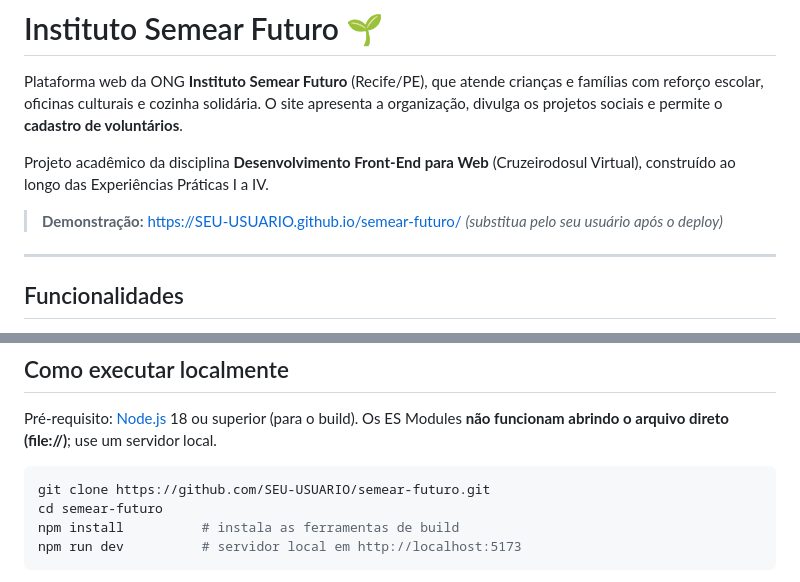
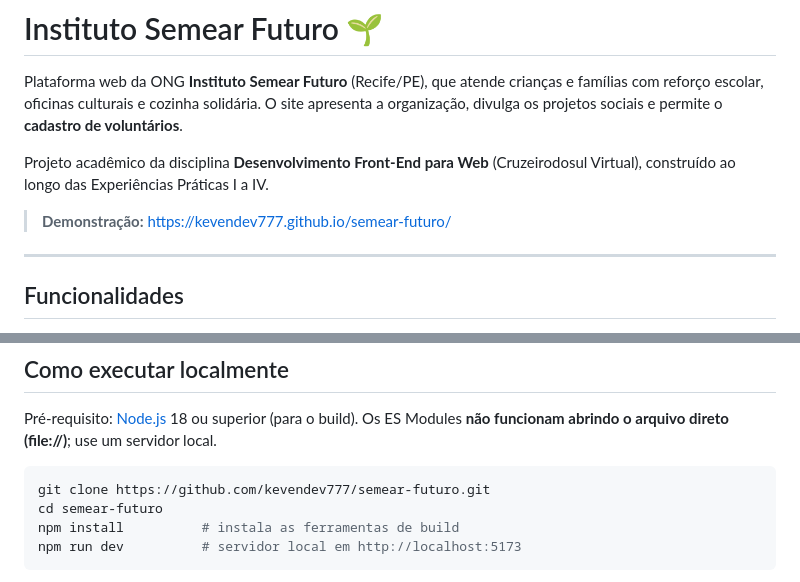
Before and after one commit to kevendev777/semear-futuro, a Markdown page: README.md, 2 parts joined by grey strips. GitHub-like rendering.

Commit message:
docs: adiciona link do site publicado e do repositório no README
Co-Authored-By: Claude Opus 5.5 <noreply@anthropic.com>
Claude-Session: https://claude.ai/code/session_01NQzF9bCXQeApHZMXvPuNaL

````diff
--- a/README.md
+++ b/README.md
@@ -4,7 +4,7 @@ Plataforma web da ONG **Instituto Semear Futuro** (Recife/PE), que atende crian
 
 Projeto acadêmico da disciplina **Desenvolvimento Front-End para Web** (Cruzeirodosul Virtual), construído ao longo das Experiências Práticas I a IV.
 
-> **Demonstração:** https://SEU-USUARIO.github.io/semear-futuro/ *(substitua pelo seu usuário após o deploy)*
+> **Demonstração:** https://kevendev777.github.io/semear-futuro/
 
 ---
 
@@ -49,7 +49,7 @@ semear-futuro/
 Pré-requisito: [Node.js](https://nodejs.org/) 18 ou superior (para o build). Os ES Modules **não funcionam abrindo o arquivo direto (file://)**; use um servidor local.
 
 ```bash
-git clone https://github.com/SEU-USUARIO/semear-futuro.git
+git clone https://github.com/kevendev777/semear-futuro.git
 cd semear-futuro
 npm install          # instala as ferramentas de build
 npm run dev          # servidor local em http://localhost:5173
````
